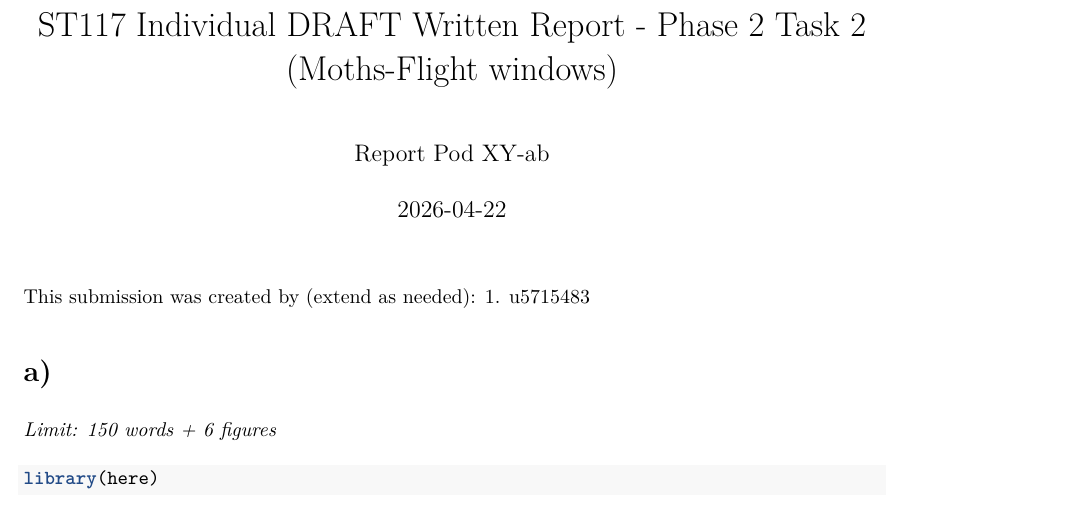
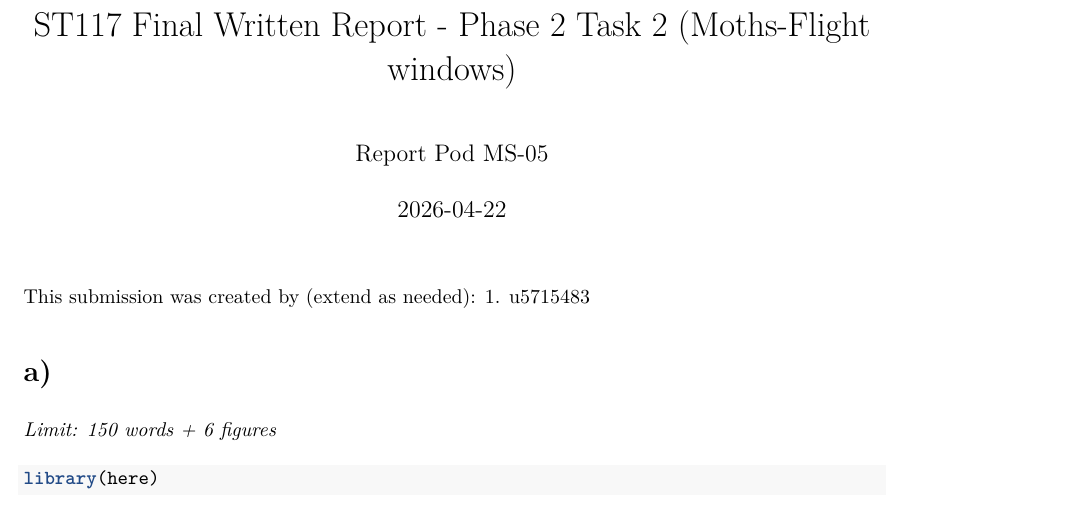
Before and after one commit to Marcuscheng19/ST117final-report, an R Markdown document (FINAL_2_MS-05.Rmd): part of page 1 of 9, cut so that both start at the same text. The pictures show the output file FINAL_2_MS-05.pdf that the author committed with the source.

Commit message:
updated title

```diff
--- a/FINAL_2_MS-05.Rmd
+++ b/FINAL_2_MS-05.Rmd
@@ -1,6 +1,6 @@
 ---
-title: ST117 Individual DRAFT Written Report - Phase 2 Task 2 (Moths-Flight windows)
-author: Report Pod XY-ab
+title: ST117 Final Written Report - Phase 2 Task 2 (Moths-Flight windows)
+author: Report Pod MS-05
 date: "2026-04-22"
 output:
   pdf_document: default
```
Also changed, not shown: FINAL_2_MS-05.pdf.
